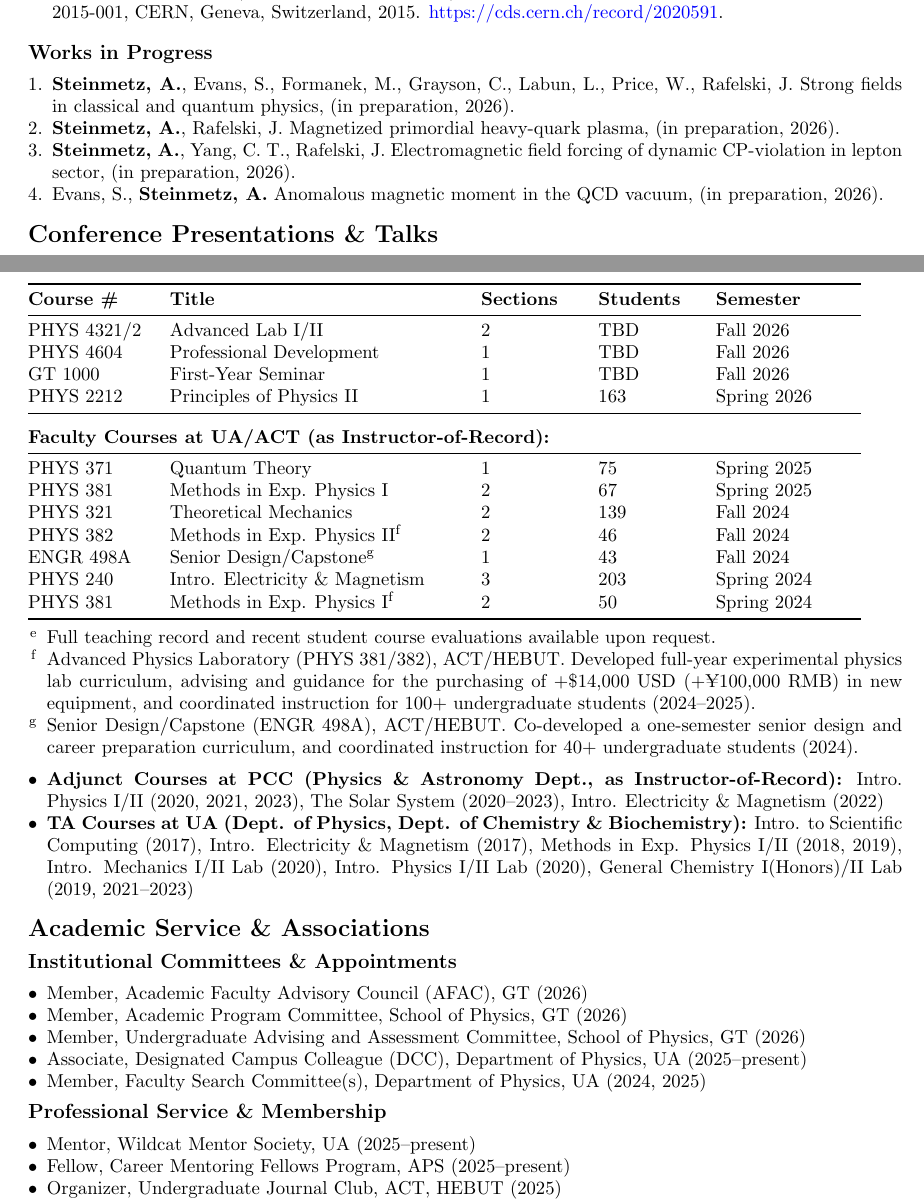
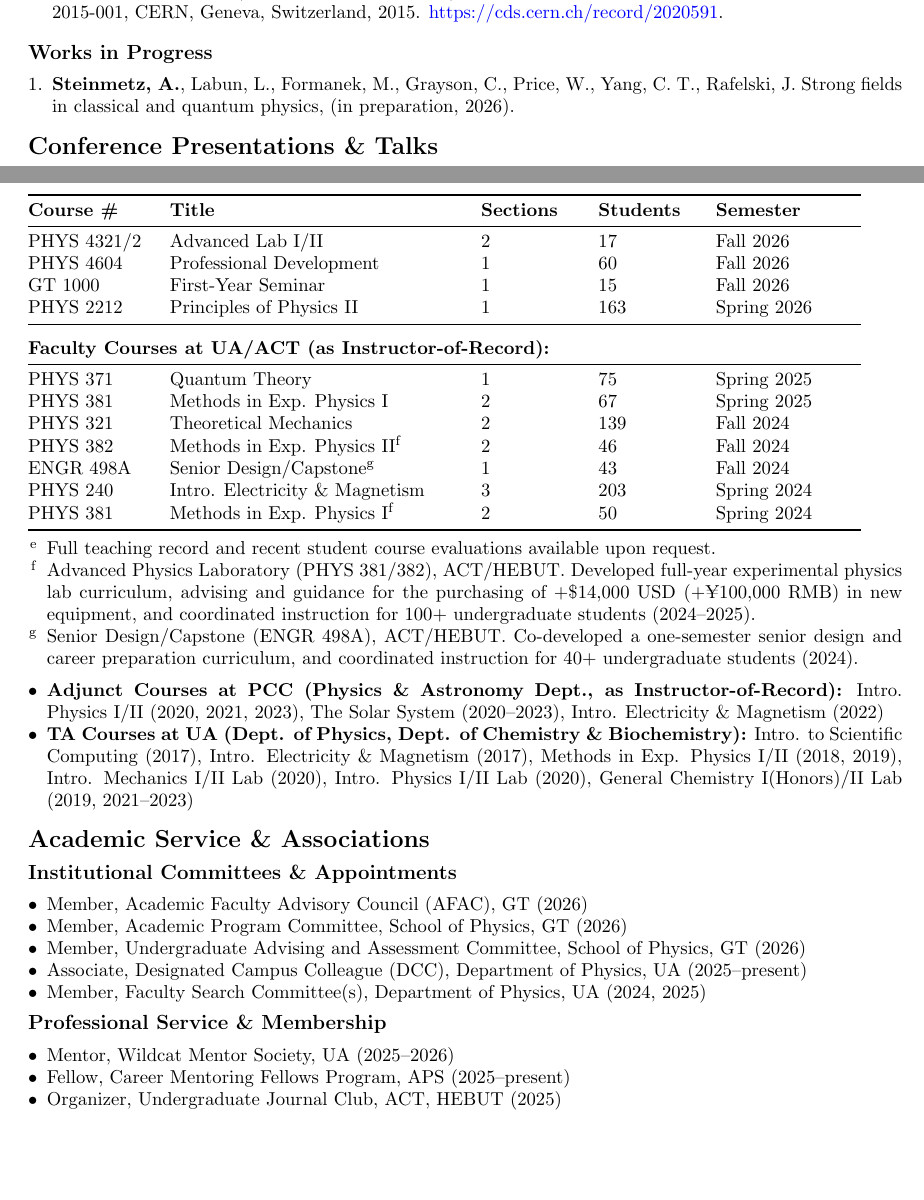
Before and after one commit to ajsteinmetz/cv-ajsteinmetz, a LaTeX CV (cv_ajsteinmetz.tex): two parts of pages 2 and 4 of 5, joined at a grey line, cut so that both start at the same text, the shorter picture padded with empty space. Compiled offline with pdfLaTeX.

Commit message:
Minor updates to CV.

```diff
--- a/cv_ajsteinmetz.tex
+++ b/cv_ajsteinmetz.tex
@@ -162,10 +162,10 @@ Citations = 144; h-index = 8 (\href{https://scholar.google.com/citations?user=fJ
 {\large\textbf{Works in Progress}}
 
 \begin{enumerate}[leftmargin=*,nosep]
-    \item \textbf{Steinmetz, A.}, Evans, S., Formanek, M., Grayson, C., Labun, L., Price, W., Rafelski, J. Strong fields in classical and quantum physics, (in preparation, 2026).
-    \item \textbf{Steinmetz, A.}, Rafelski, J. Magnetized primordial heavy-quark plasma, (in preparation, 2026).
-    \item \textbf{Steinmetz, A.}, Yang, C. T., Rafelski, J. Electromagnetic field forcing of dynamic CP-violation in lepton sector, (in preparation, 2026).
-    \item Evans, S., \textbf{Steinmetz, A.} Anomalous magnetic moment in the QCD vacuum, (in preparation, 2026).
+    \item \textbf{Steinmetz, A.}, Labun, L., Formanek, M., Grayson, C., Price, W., Yang, C. T., Rafelski, J. Strong fields in classical and quantum physics, (in preparation, 2026).
+%    \item \textbf{Steinmetz, A.}, Rafelski, J. Magnetized primordial heavy-quark plasma, (in preparation, 2026).
+%    \item \textbf{Steinmetz, A.}, Yang, C. T., Rafelski, J. Electromagnetic field forcing of dynamic CP-violation in lepton sector, (in preparation, 2026).
+%    \item Evans, S., \textbf{Steinmetz, A.} Anomalous magnetic moment in the QCD vacuum, (in preparation, 2026).
 \end{enumerate}
 
 \medskip
@@ -225,9 +225,9 @@ Citations = 144; h-index = 8 (\href{https://scholar.google.com/citations?user=fJ
     \toprule
     \textbf{Course \#} & \textbf{Title} & \textbf{Sections} & \textbf{Students} & \textbf{Semester} \\
     \midrule
-    PHYS 4321/2 & Advanced Lab I/II & 2 & TBD & Fall 2026 \\
-    PHYS 4604 & Professional Development & 1 & TBD & Fall 2026 \\
-    GT 1000 & First-Year Seminar & 1 & TBD & Fall 2026 \\
+    PHYS 4321/2 & Advanced Lab I/II & 2 & 17 & Fall 2026 \\
+    PHYS 4604 & Professional Development & 1 & 60 & Fall 2026 \\
+    GT 1000 & First-Year Seminar & 1 & 15 & Fall 2026 \\
     PHYS 2212  & Principles of Physics II          & 1 & 163 & Spring 2026 \\
     \midrule
 \end{tabular}
@@ -280,7 +280,7 @@ Citations = 144; h-index = 8 (\href{https://scholar.google.com/citations?user=fJ
 {\large\textbf{Professional Service \& Membership}}
 
 \begin{itemize}[leftmargin=*,nosep]
-    \item Mentor, Wildcat Mentor Society, UA (2025--present)
+    \item Mentor, Wildcat Mentor Society, UA (2025--2026)
     \item Fellow, Career Mentoring Fellows Program, APS (2025--present)
     \item Organizer, Undergraduate Journal Club, ACT, HEBUT (2025)
     \item Member, American Physical Society (APS) (2025--present)
```
